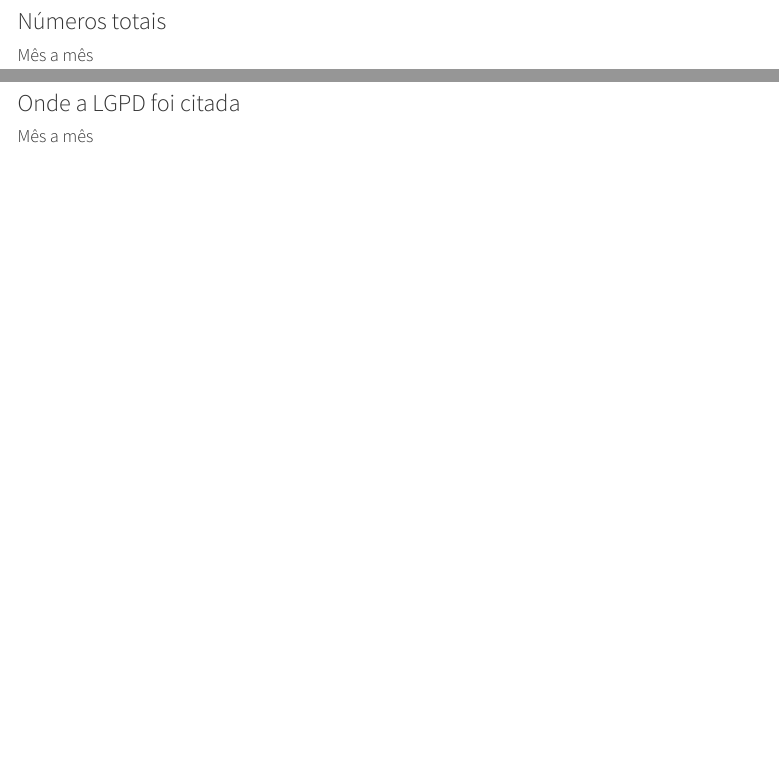
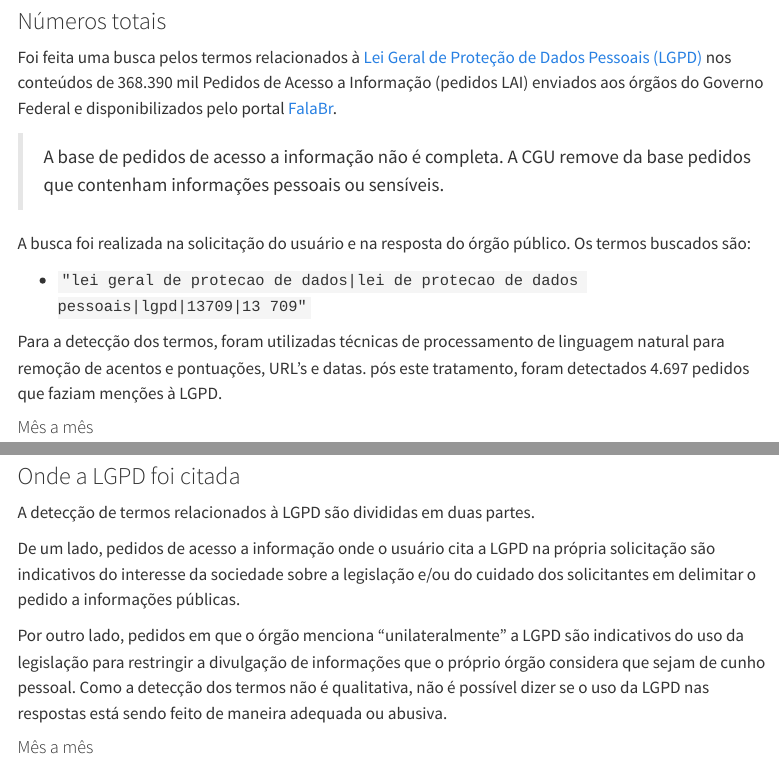
Before and after one commit to Transparencia-Brasil/monitoramento-lai, a Quarto document (report/3-uso-da-lgpd-nas-respostas.qmd): the page in a window 1100 px wide, from 240 px down, and a second part further down, joined at a grey line. Rendered offline with R 4.5, knitr and Pandoc in place of Quarto, with nearby package versions; some code elsewhere in the file could not run offline; menus at the side of the page are left out.

Commit message:
report LGPD - insere texto no documento

````diff
--- a/report/3-uso-da-lgpd-nas-respostas.qmd
+++ b/report/3-uso-da-lgpd-nas-respostas.qmd
@@ -162,6 +162,16 @@
 ```
 
 ### Números totais
+
+Foi feita uma busca pelos termos relacionados à [Lei Geral de Proteção de Dados Pessoais (LGPD)](http://www.planalto.gov.br/ccivil_03/_ato2015-2018/2018/lei/l13709.htm) nos conteúdos de 368.390 mil Pedidos de Acesso a Informação (pedidos LAI) enviados aos órgãos do Governo Federal e disponibilizados pelo portal [FalaBr](http://www.consultaesic.cgu.gov.br/busca/_layouts/15/DownloadPedidos/DownloadDados.aspx).
+
+> A base de pedidos de acesso a informação não é completa. A CGU remove da base pedidos que contenham informações pessoais ou sensíveis.
+
+A busca foi realizada na solicitação do usuário e na resposta do órgão público. Os termos buscados são:
+
+- `"lei geral de protecao de dados|lei de protecao de dados pessoais|lgpd|13709|13 709"`
+
+Para a detecção dos termos, foram utilizadas técnicas de processamento de linguagem natural para remoção de acentos e pontuações, URL's e datas. pós este tratamento, foram detectados 4.697 pedidos que faziam menções à LGPD.
 
 ::: {.panel-tabset}
 
@@ -388,6 +398,12 @@
 
 ### Onde a LGPD foi citada
 
+A detecção de termos relacionados à LGPD são divididas em duas partes.
+
+De um lado, pedidos de acesso a informação onde o usuário cita a LGPD na própria solicitação são indicativos do interesse da sociedade sobre a legislação e/ou do cuidado dos solicitantes em delimitar o pedido a informações públicas.
+
+Por outro lado, pedidos em que o órgão menciona "unilateralmente" a LGPD são indicativos do uso da legislação para restringir a divulgação de informações que o próprio órgão considera que sejam de cunho pessoal. Como a detecção dos termos não é qualitativa, não é possível dizer se o uso da LGPD nas respostas está sendo feito de maneira adequada ou abusiva.
+
 ::: {.panel-tabset}
 
 #### Mês a mês
````
Also changed, not shown: report/3-uso-da-lgpd-nas-respostas.qmd (2 more changed lines), 1 other file.
